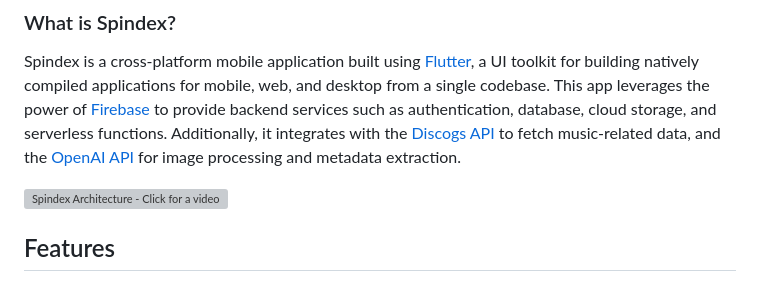
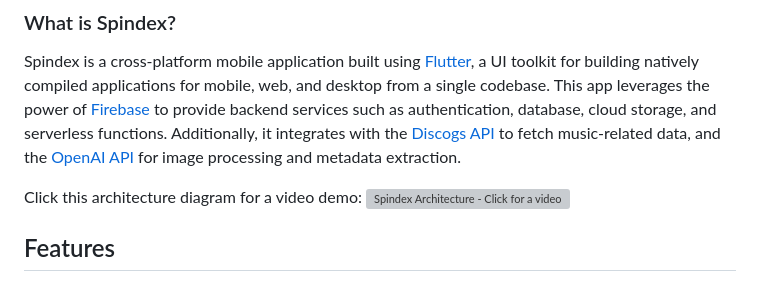
Before and after one commit to latterArrays/theSpindex, a Markdown page: README.md, the part around the change. GitHub-like rendering; grey boxes are pictures that could not be loaded.

```diff
--- a/README.md
+++ b/README.md
@@ -8,6 +8,7 @@ Spindex is an app for cataloging your analogue music collection - built by a vin
 ### What is Spindex?
 Spindex is a cross-platform mobile application built using [Flutter](https://flutter.dev/), a UI toolkit for building natively compiled applications for mobile, web, and desktop from a single codebase. This app leverages the power of [Firebase](https://firebase.google.com/) to provide backend services such as authentication, database, cloud storage, and serverless functions. Additionally, it integrates with the [Discogs API](https://www.discogs.com/developers/) to fetch music-related data, and the [OpenAI API](https://platform.openai.com/docs/overview) for image processing and metadata extraction.
 
+Click this architecture diagram for a video demo:
 [![Spindex Architecture - Click for a video demo!](spindex_diagram.svg)](https://drive.google.com/file/d/1k7bYZSEnx-8VhI0ooUddJMuxbpnX22UJ/view?usp=sharing)
 
 ## Features
```
